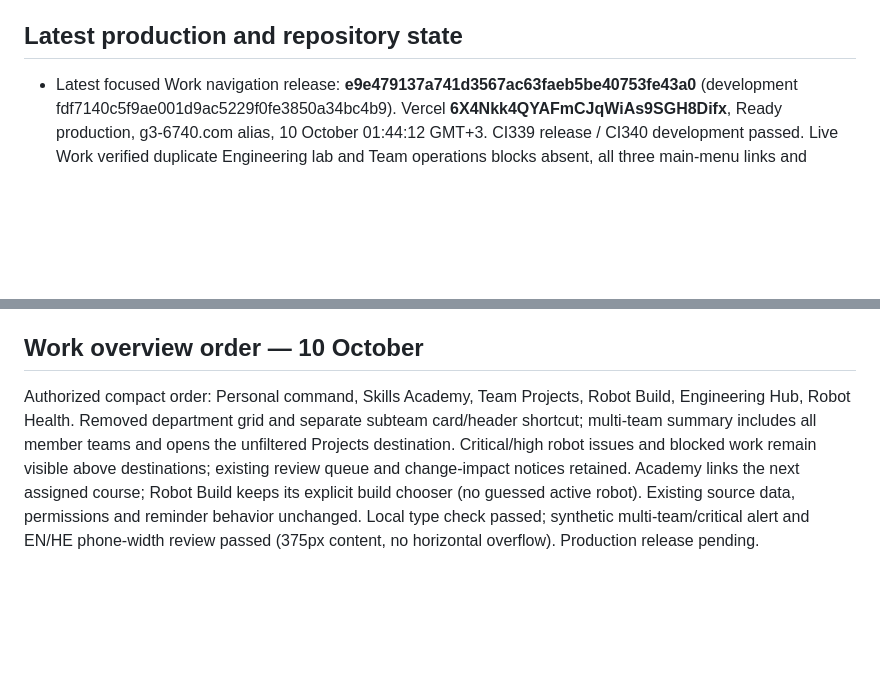
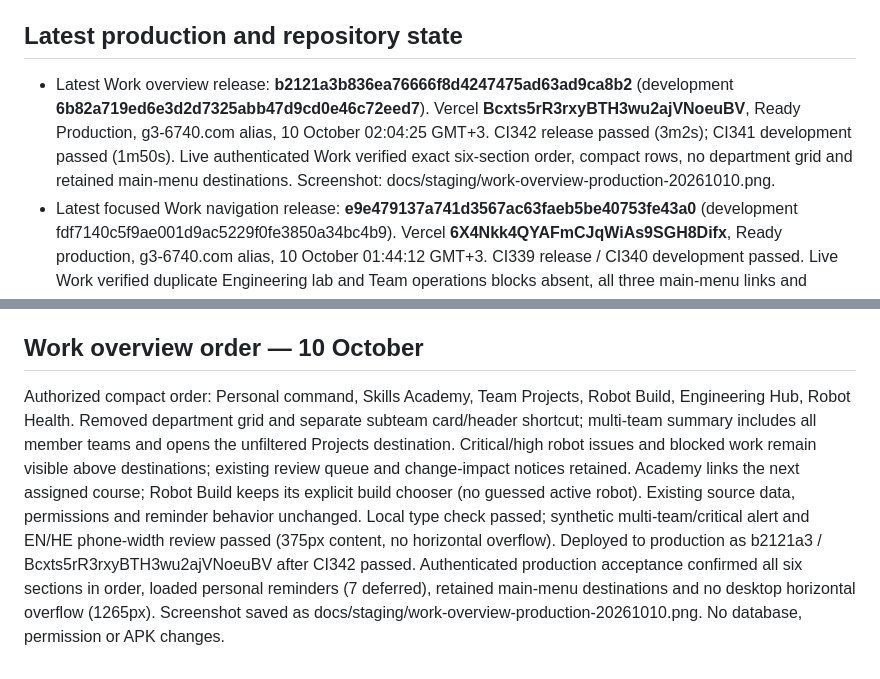
Before and after one commit to eranb-star/G3-ScoutingApp, a Markdown page: docs/CURRENT_CHECKPOINT_20261009.md, 2 parts joined by grey strips. Drawn GitHub-style; blank space fills up the shorter version.

Commit message:
Record Work overview production acceptance

```diff
--- a/docs/CURRENT_CHECKPOINT_20261009.md
+++ b/docs/CURRENT_CHECKPOINT_20261009.md
@@ -9,6 +9,7 @@ This is the entry point for current status and decisions. It reconciles existing
 4. For Robot Build: ROBOT_BUILD_RELEASE_20261009.md, then the predevelopment master only when its requirements are relevant.
 
 ## Latest production and repository state
+- Latest Work overview release: **b2121a3b836ea76666f8d4247475ad63ad9ca8b2** (development **6b82a719ed6e3d2d7325abb47d9cd0e46c72eed7**). Vercel **Bcxts5rR3rxyBTH3wu2ajVNoeuBV**, Ready Production, g3-6740.com alias, 10 October 02:04:25 GMT+3. CI342 release passed (3m2s); CI341 development passed (1m50s). Live authenticated Work verified exact six-section order, compact rows, no department grid and retained main-menu destinations. Screenshot: docs/staging/work-overview-production-20261010.png.
 - Latest focused Work navigation release: **e9e479137a741d3567ac63faeb5be40753fe43a0** (development fdf7140c5f9ae001d9ac5229f0fe3850a34bc4b9). Vercel **6X4Nkk4QYAFmCJqWiAs9SGH8Difx**, Ready production, g3-6740.com alias, 10 October 01:44:12 GMT+3. CI339 release / CI340 development passed. Live Work verified duplicate Engineering lab and Team operations blocks absent, all three main-menu links and Engineering Hub retained.
 - Included software-workspace release: **41e5f1b483adb9456ab67c7552b2ff852f22e7b4**, development **ffb4a04d5cf946f80f0ed2f9b56fdda63609e716**. Vercel **EFaP2HHpxYzzNfQEAudvQtMp5Eno**, Ready production and g3-6740.com alias, 10 October 01:29:29 GMT+3. CI338 release (1m44s) / CI337 development (2m15s) passed. See SOFTWARE_WORKSPACE_20261010.md.
 - Live acceptance: 13 repositories, real OFFSEASON_2026 main pinned to 1fe6cca0…, supplied WPILOG parsed locally, teleop interval produced 499 voltage samples, Tests & results loaded and returning preserved selected interval/signal/pin. No paid AI call, real result save or robot deployment. Reviewed-task database transaction passed and rolled back.
@@ -68,4 +69,4 @@ See SOFTWARE_WORKSPACE_20261010.md for the current implementation and acceptance
 User requested removal of duplicate Engineering lab (Field & robot studio / Evidence search) and Team operations shortcuts from Work. These carried no workflow context; the main-menu destinations remain. Engineering Hub and contextual assignment/learning/robot-health entries are retained. Focused JSX/type verification passed; CI339/340 passed and deployed as recorded above. Screenshot: docs/staging/work-navigation-production-20261010.png. No database, permissions, simulator or APK change.
 
 ## Work overview order — 10 October
-Authorized compact order: Personal command, Skills Academy, Team Projects, Robot Build, Engineering Hub, Robot Health. Removed department grid and separate subteam card/header shortcut; multi-team summary includes all member teams and opens the unfiltered Projects destination. Critical/high robot issues and blocked work remain visible above destinations; existing review queue and change-impact notices retained. Academy links the next assigned course; Robot Build keeps its explicit build chooser (no guessed active robot). Existing source data, permissions and reminder behavior unchanged. Local type check passed; synthetic multi-team/critical alert and EN/HE phone-width review passed (375px content, no horizontal overflow). Production release pending.
+Authorized compact order: Personal command, Skills Academy, Team Projects, Robot Build, Engineering Hub, Robot Health. Removed department grid and separate subteam card/header shortcut; multi-team summary includes all member teams and opens the unfiltered Projects destination. Critical/high robot issues and blocked work remain visible above destinations; existing review queue and change-impact notices retained. Academy links the next assigned course; Robot Build keeps its explicit build chooser (no guessed active robot). Existing source data, permissions and reminder behavior unchanged. Local type check passed; synthetic multi-team/critical alert and EN/HE phone-width review passed (375px content, no horizontal overflow). Deployed to production as b2121a3 / Bcxts5rR3rxyBTH3wu2ajVNoeuBV after CI342 passed. Authenticated production acceptance confirmed all six sections in order, loaded personal reminders (7 deferred), retained main-menu destinations and no desktop horizontal overflow (1265px). Screenshot saved as docs/staging/work-overview-production-20261010.png. No database, permission or APK changes.
```
